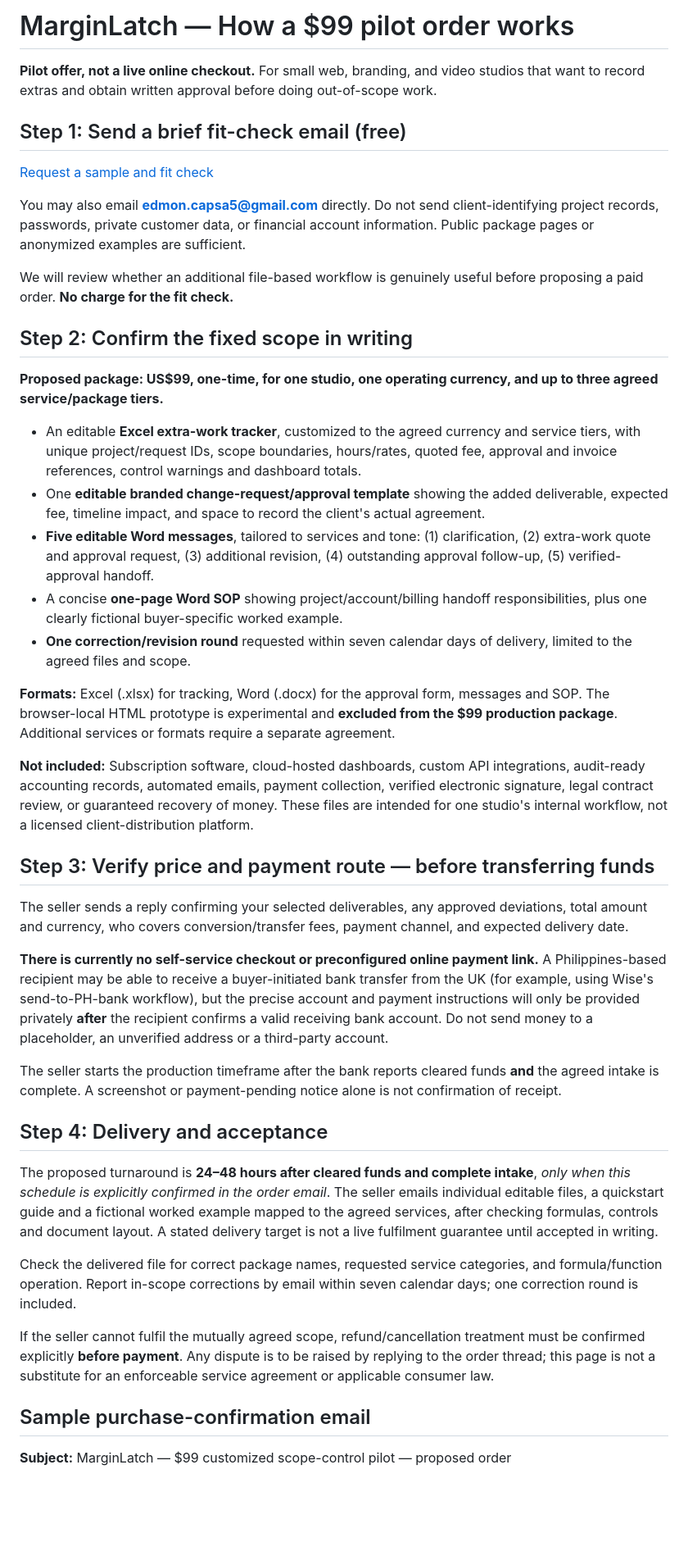
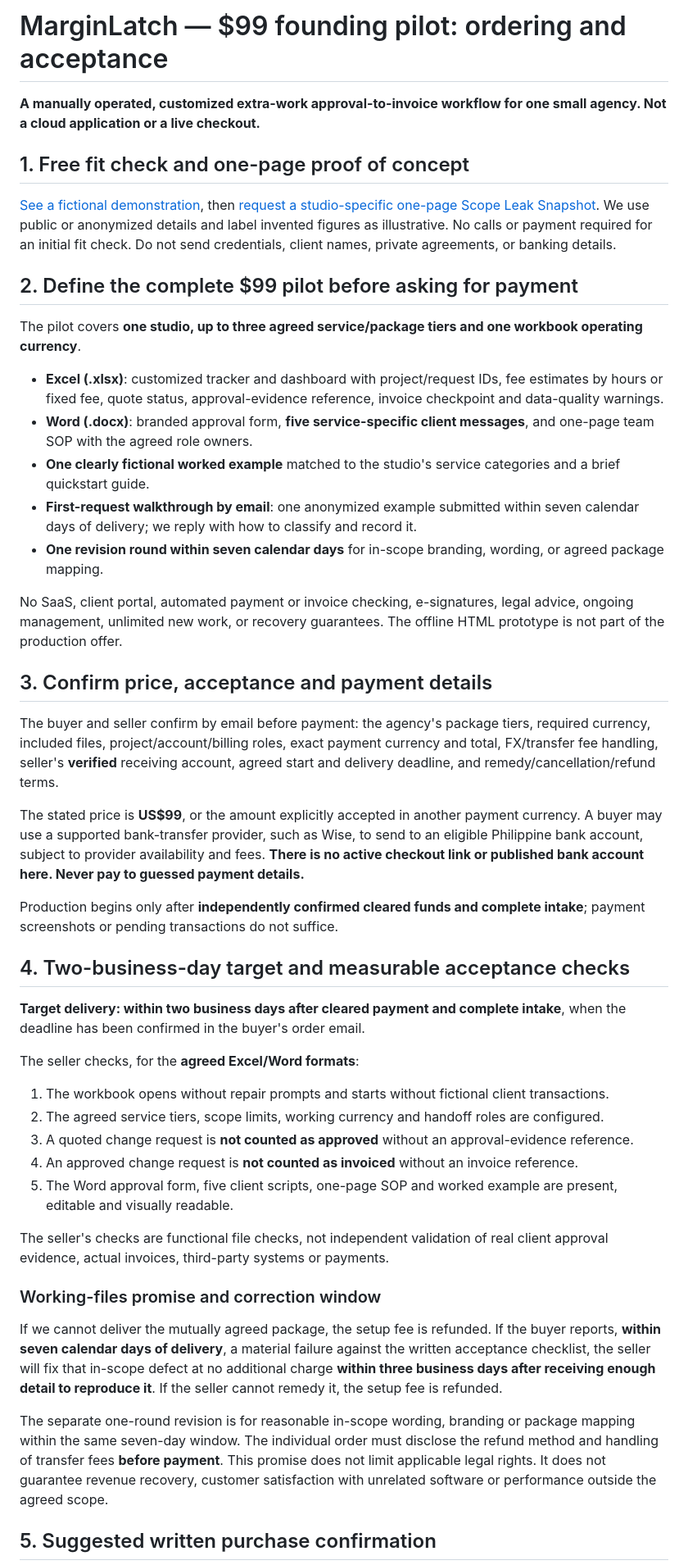
Before and after one commit to edmoncapsa5-wq/edmon-capsa-portfolio, a Markdown page: marginlatch/ORDER.md, the part around one of its changes. Shown at 82% size. GitHub-like rendering; blank space fills up the shorter version.

Commit message:
Align order terms with acceptance checklist and first-request walkthrough

```diff
--- a/marginlatch/ORDER.md
+++ b/marginlatch/ORDER.md
@@ -1,46 +1,50 @@
-# MarginLatch — How a $99 pilot order works
+# MarginLatch — $99 founding pilot: ordering and acceptance
 
-**Pilot offer, not a live online checkout.** For small web, branding, and video studios that want to record extras and obtain written approval before doing out-of-scope work.
+**A manually operated, customized extra-work approval-to-invoice workflow for one small agency. Not a cloud application or a live checkout.**
 
-## Step 1: Send a brief fit-check email (free)
+## 1. Free fit check and one-page proof of concept
 
-[Request a sample and fit check](mailto:edmon.capsa5@gmail.com?subject=MarginLatch%20%E2%80%94%20%2499%20setup%20inquiry&body=Studio%20name%3A%20%0AWebsite%20or%20public%20package%20URL%3A%20%0AType%20of%20projects%3A%20%0AHow%20you%20currently%20track%20client%20extras%3A%20%0AWhere%20approvals%20get%20lost%20(if%20any)%3A%20%0AWorking%20currency%20(e.g.%20GBP)%3A%20%0A)
+[See a fictional demonstration](SNAPSHOT.md), then [request a studio-specific one-page Scope Leak Snapshot](mailto:edmon.capsa5@gmail.com?subject=MarginLatch%20-%20Free%20Scope%20Leak%20Snapshot&body=Studio%20name%3A%20%0APublic%20service%20packages%20URL%3A%20%0ACommon%20extra%20request%3A%20%0A). We use public or anonymized details and label invented figures as illustrative. No calls or payment required for an initial fit check. Do not send credentials, client names, private agreements, or banking details.
 
-You may also email **edmon.capsa5@gmail.com** directly. Do not send client-identifying project records, passwords, private customer data, or financial account information. Public package pages or anonymized examples are sufficient.
+## 2. Define the complete $99 pilot before asking for payment
 
-We will review whether an additional file-based workflow is genuinely useful before proposing a paid order. **No charge for the fit check.**
+The pilot covers **one studio, up to three agreed service/package tiers and one workbook operating currency**.
 
-## Step 2: Confirm the fixed scope in writing
+- **Excel (.xlsx)**: customized tracker and dashboard with project/request IDs, fee estimates by hours or fixed fee, quote status, approval-evidence reference, invoice checkpoint and data-quality warnings.
+- **Word (.docx)**: branded approval form, **five service-specific client messages**, and one-page team SOP with the agreed role owners.
+- **One clearly fictional worked example** matched to the studio's service categories and a brief quickstart guide.
+- **First-request walkthrough by email**: one anonymized example submitted within seven calendar days of delivery; we reply with how to classify and record it.
+- **One revision round within seven calendar days** for in-scope branding, wording, or agreed package mapping.
 
-**Proposed package: US$99, one-time, for one studio, one operating currency, and up to three agreed service/package tiers.**
+No SaaS, client portal, automated payment or invoice checking, e-signatures, legal advice, ongoing management, unlimited new work, or recovery guarantees. The offline HTML prototype is not part of the production offer.
 
-- An editable **Excel extra-work tracker**, customized to the agreed currency and service tiers, with unique project/request IDs, scope boundaries, hours/rates, quoted fee, approval and invoice references, control warnings and dashboard totals.
-- One **editable branded change-request/approval template** showing the added deliverable, expected fee, timeline impact, and space to record the client's actual agreement.
-- **Five editable Word messages**, tailored to services and tone: (1) clarification, (2) extra-work quote and approval request, (3) additional revision, (4) outstanding approval follow-up, (5) verified-approval handoff.
-- A concise **one-page Word SOP** showing project/account/billing handoff responsibilities, plus one clearly fictional buyer-specific worked example.
-- **One correction/revision round** requested within seven calendar days of delivery, limited to the agreed files and scope.
+## 3. Confirm price, acceptance and payment details
 
-**Formats:** Excel (.xlsx) for tracking, Word (.docx) for the approval form, messages and SOP. The browser-local HTML prototype is experimental and **excluded from the $99 production package**. Additional services or formats require a separate agreement.
+The buyer and seller confirm by email before payment: the agency's package tiers, required currency, included files, project/account/billing roles, exact payment currency and total, FX/transfer fee handling, seller's **verified** receiving account, agreed start and delivery deadline, and remedy/cancellation/refund terms.
 
-**Not included:** Subscription software, cloud-hosted dashboards, custom API integrations, audit-ready accounting records, automated emails, payment collection, verified electronic signature, legal contract review, or guaranteed recovery of money. These files are intended for one studio's internal workflow, not a licensed client-distribution platform.
+The stated price is **US$99**, or the amount explicitly accepted in another payment currency. A buyer may use a supported bank-transfer provider, such as Wise, to send to an eligible Philippine bank account, subject to provider availability and fees. **There is no active checkout link or published bank account here. Never pay to guessed payment details.**
 
-## Step 3: Verify price and payment route — before transferring funds
+Production begins only after **independently confirmed cleared funds and complete intake**; payment screenshots or pending transactions do not suffice.
 
-The seller sends a reply confirming your selected deliverables, any approved deviations, total amount and currency, who covers conversion/transfer fees, payment channel, and expected delivery date.
+## 4. Two-business-day target and measurable acceptance checks
 
-**There is currently no self-service checkout or preconfigured online payment link.** A Philippines-based recipient may be able to receive a buyer-initiated bank transfer from the UK (for example, using Wise's send-to-PH-bank workflow), but the precise account and payment instructions will only be provided privately **after** the recipient confirms a valid receiving bank account. Do not send money to a placeholder, an unverified address or a third-party account.
+**Target delivery: within two business days after cleared payment and complete intake**, when the deadline has been confirmed in the buyer's order email.
 
-The seller starts the production timeframe after the bank reports cleared funds **and** the agreed intake is complete. A screenshot or payment-pending notice alone is not confirmation of receipt.
+The seller checks, for the **agreed Excel/Word formats**:
 
-## Step 4: Delivery and acceptance
+1. The workbook opens without repair prompts and starts without fictional client transactions.
+2. The agreed service tiers, scope limits, working currency and handoff roles are configured.
+3. A quoted change request is **not counted as approved** without an approval-evidence reference.
+4. An approved change request is **not counted as invoiced** without an invoice reference.
+5. The Word approval form, five client scripts, one-page SOP and worked example are present, editable and visually readable.
 
-The proposed turnaround is **24–48 hours after cleared funds and complete intake**, *only when this schedule is explicitly confirmed in the order email*. The seller emails individual editable files, a quickstart guide and a fictional worked example mapped to the agreed services, after checking formulas, controls and document layout. A stated delivery target is not a live fulfilment guarantee until accepted in writing.
+The seller's checks are functional file checks, not independent validation of real client approval evidence, actual invoices, third-party systems or payments.
 
-Check the delivered file for correct package names, requested service categories, and formula/function operation. Report in-scope corrections by email within seven calendar days; one correction round is included.
+### Working-files promise and correction window
 
-If the seller cannot fulfil the mutually agreed scope, refund/cancellation treatment must be confirmed explicitly **before payment**. Any dispute is to be raised by replying to the order thread; this page is not a substitute for an enforceable service agreement or applicable consumer law.
+If we cannot deliver the mutually agreed package, the setup fee is refunded. If the buyer reports, **within seven calendar days of delivery**, a material failure against the written acceptance checklist, the seller will fix that in-scope defect at no additional charge **within three business days after receiving enough detail to reproduce it**. If the seller cannot remedy it, the setup fee is refunded.
 
-## Sample purchase-confirmation email
+The separate one-round revision is for reasonable in-scope wording, branding or package mapping within the same seven-day window. The individual order must disclose the refund method and handling of transfer fees **before payment**. This promise does not limit applicable legal rights. It does not guarantee revenue recovery, customer satisfaction with unrelated software or performance outside the agreed scope.
 
-**Subject:** MarginLatch — $99 customized scope-control pilot — proposed order
+## 5. Suggested written purchase confirmation
 
```
Also changed, not shown: other parts of marginlatch/ORDER.md (+15 -16 lines).
